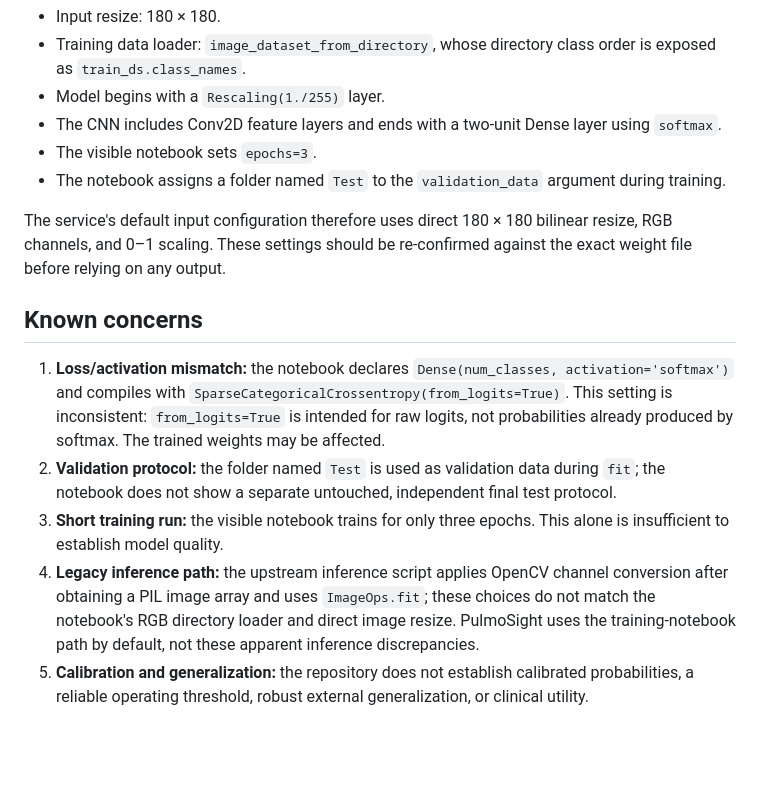
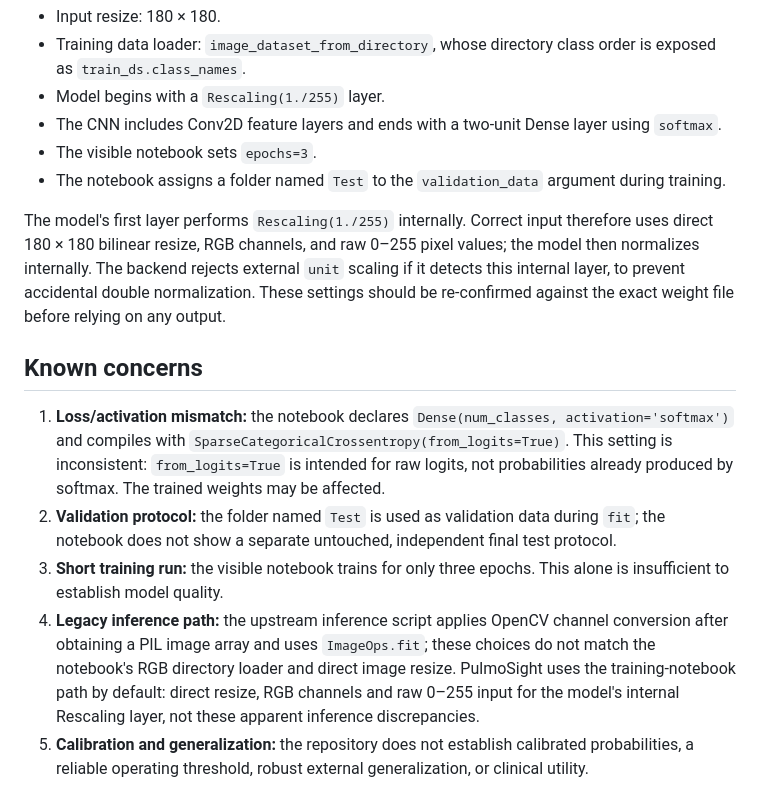
Before and after one commit to mgtba555333-pixel/-, a Markdown page: docs/MODEL_CARD.md, the part around the change. Rendered like a GitHub page; blank space fills up the shorter version.

Commit message:
Correct model card and record normalization behavior

```diff
--- a/docs/MODEL_CARD.md
+++ b/docs/MODEL_CARD.md
@@ -17,14 +17,14 @@ The checked-in training notebook `notebooks/chest_xray.ipynb` contains the follo
 - The visible notebook sets `epochs=3`.
 - The notebook assigns a folder named `Test` to the `validation_data` argument during training.
 
-The service's default input configuration therefore uses direct 180 × 180 bilinear resize, RGB channels, and 0–1 scaling. These settings should be re-confirmed against the exact weight file before relying on any output.
+The model's first layer performs `Rescaling(1./255)` internally. Correct input therefore uses direct 180 × 180 bilinear resize, RGB channels, and raw 0–255 pixel values; the model then normalizes internally. The backend rejects external `unit` scaling if it detects this internal layer, to prevent accidental double normalization. These settings should be re-confirmed against the exact weight file before relying on any output.
 
 ## Known concerns
 
 1. **Loss/activation mismatch:** the notebook declares `Dense(num_classes, activation='softmax')` and compiles with `SparseCategoricalCrossentropy(from_logits=True)`. This setting is inconsistent: `from_logits=True` is intended for raw logits, not probabilities already produced by softmax. The trained weights may be affected.
 2. **Validation protocol:** the folder named `Test` is used as validation data during `fit`; the notebook does not show a separate untouched, independent final test protocol.
 3. **Short training run:** the visible notebook trains for only three epochs. This alone is insufficient to establish model quality.
-4. **Legacy inference path:** the upstream inference script applies OpenCV channel conversion after obtaining a PIL image array and uses `ImageOps.fit`; these choices do not match the notebook's RGB directory loader and direct image resize. PulmoSight uses the training-notebook path by default, not these apparent inference discrepancies.
+4. **Legacy inference path:** the upstream inference script applies OpenCV channel conversion after obtaining a PIL image array and uses `ImageOps.fit`; these choices do not match the notebook's RGB directory loader and direct image resize. PulmoSight uses the training-notebook path by default: direct resize, RGB channels and raw 0–255 input for the model's internal Rescaling layer, not these apparent inference discrepancies.
 5. **Calibration and generalization:** the repository does not establish calibrated probabilities, a reliable operating threshold, robust external generalization, or clinical utility.
 
 ## Explainability
```
